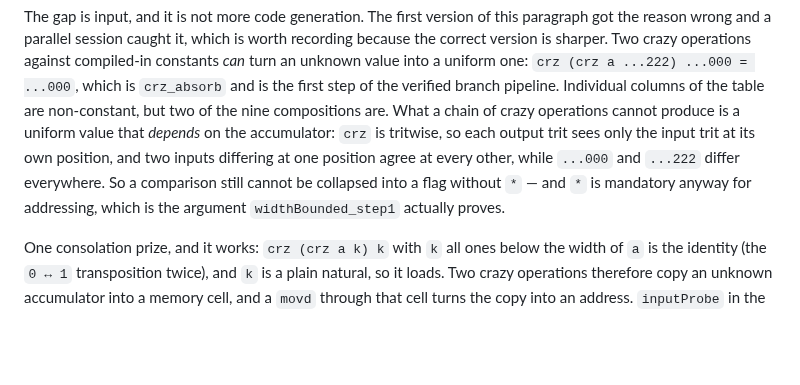
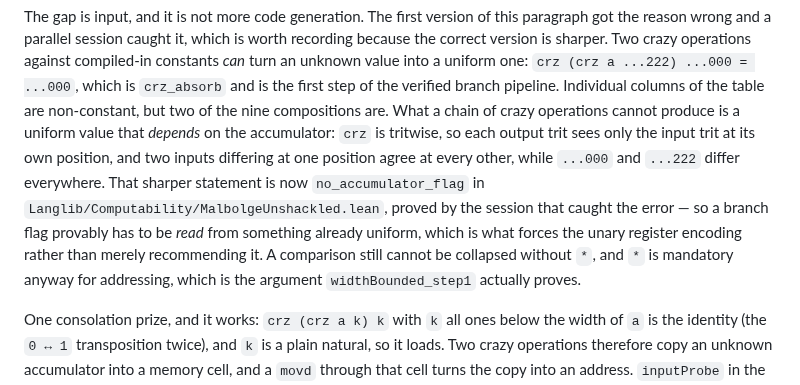
Before and after one commit to ilyasergey/langlib, a Markdown page: docs/PROGRESS.md, the part around the change. GitHub-like rendering; blank space fills up the shorter version.

```diff
--- a/docs/PROGRESS.md
+++ b/docs/PROGRESS.md
@@ -63,9 +63,13 @@ the table are non-constant, but two of the nine compositions are. What a
 chain of crazy operations cannot produce is a uniform value that *depends*
 on the accumulator: `crz` is tritwise, so each output trit sees only the
 input trit at its own position, and two inputs differing at one position
-agree at every other, while `...000` and `...222` differ everywhere. So a
-comparison still cannot be collapsed into a flag without `*` — and `*` is
-mandatory anyway for addressing, which is the argument
+agree at every other, while `...000` and `...222` differ everywhere. That
+sharper statement is now `no_accumulator_flag` in
+`Langlib/Computability/MalbolgeUnshackled.lean`, proved by the session that
+caught the error — so a branch flag provably has to be *read* from something
+already uniform, which is what forces the unary register encoding rather
+than merely recommending it. A comparison still cannot be collapsed without
+`*`, and `*` is mandatory anyway for addressing, which is the argument
 `widthBounded_step1` actually proves.
 
 One consolation prize, and it works: `crz (crz a k) k` with `k` all ones
```
Also changed, not shown: docs/PLAN.md (+5 -3 lines), docs/malbolge-unshackled/compiler.md (+21 -10 lines).
